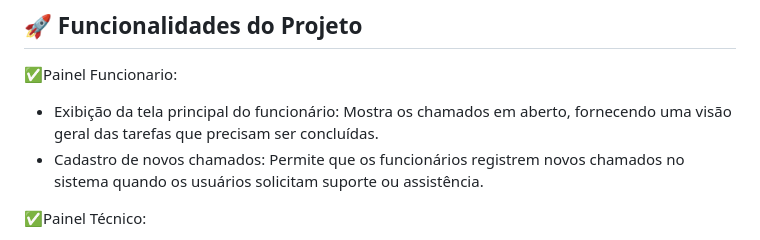
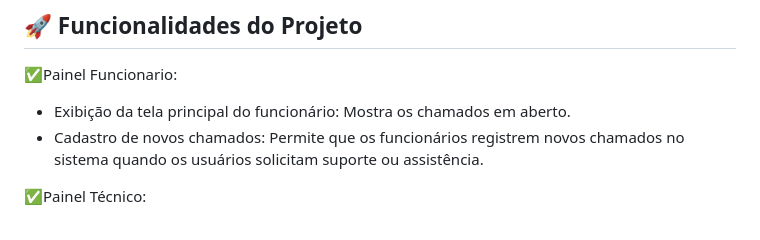
Before and after one commit to Adrianaramss/hercall, a Markdown page: README.md, the part around the change. Drawn GitHub-style.

```diff
--- a/README.md
+++ b/README.md
@@ -16,7 +16,7 @@ O projeto HerCall é um sistema de gerenciamento de chamados desenvolvido utiliz
 
 ✅Painel Funcionario:
 
-- Exibição da tela principal do funcionário: Mostra os chamados em aberto, fornecendo uma visão geral das tarefas que precisam ser concluídas.
+- Exibição da tela principal do funcionário: Mostra os chamados em aberto.
 - Cadastro de novos chamados: Permite que os funcionários registrem novos chamados no sistema quando os usuários solicitam suporte ou assistência.
 
 
```
